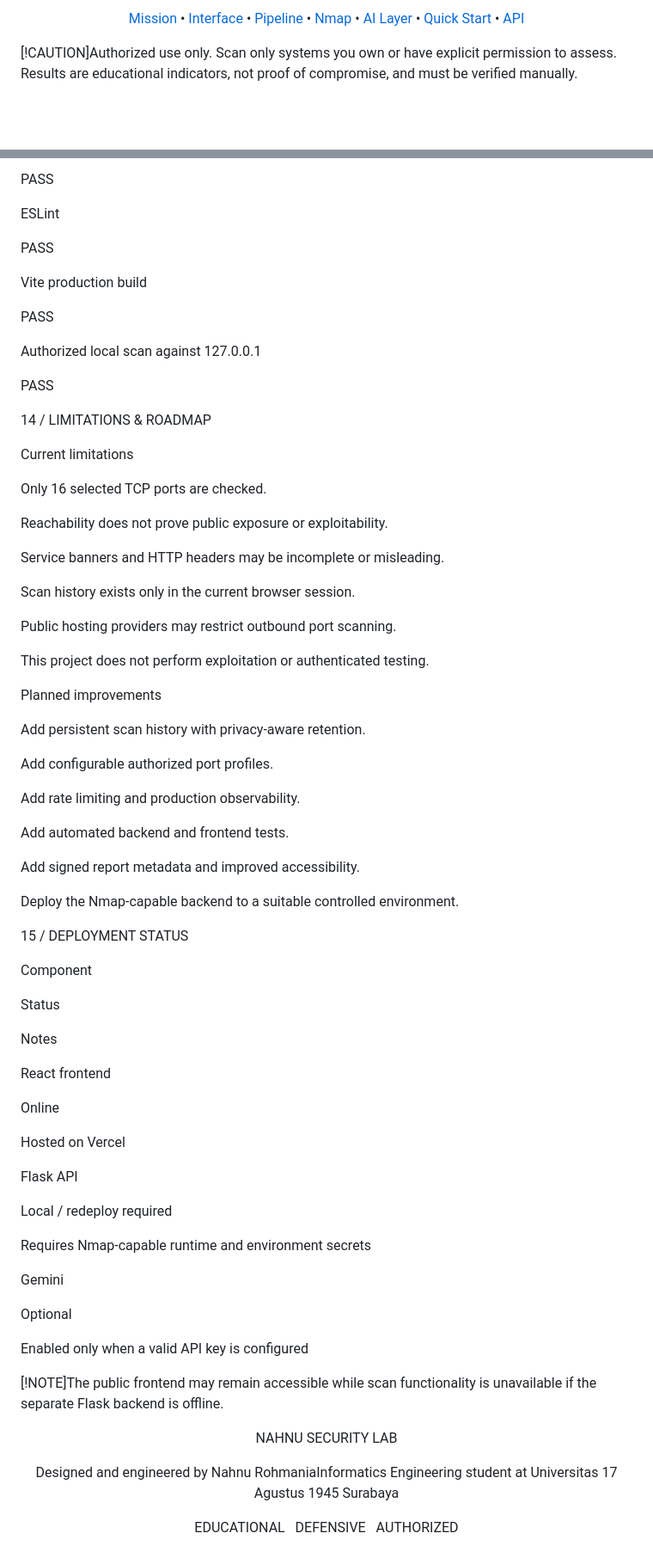
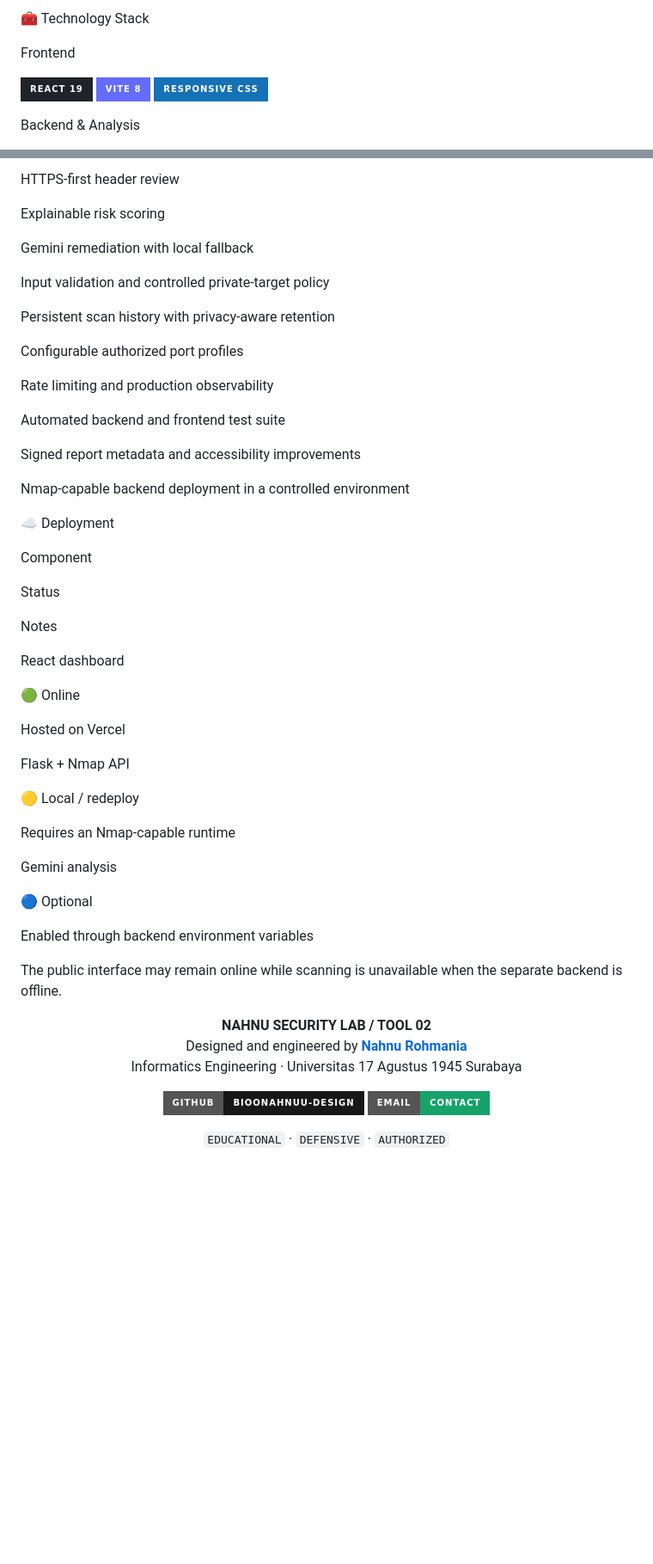
Before and after one commit to bioonahnuu-design/vulnscanner, a Markdown page: README.md, 2 parts joined by grey strips. Shown at 86% size. GitHub-like rendering; badges without logos; blank space fills up the shorter version.

Commit message:
docs: redesign README as security showcase

```diff
--- a/README.md
+++ b/README.md
@@ -20,15 +110,15 @@ REACT UI  ->  FLASK API  ->  NMAP + HTTP  ->  RISK ENGINE  ->  GEMINI
   </tr>
 </table>
 
-<p align="center">
-  <a href="#mission">Mission</a> •
-  <a href="#interface">Interface</a> •
-  <a href="#pipeline">Pipeline</a> •
-  <a href="#nmap">Nmap</a> •
-  <a href="#ai">AI Layer</a> •
-  <a href="#quick-start">Quick Start</a> •
-  <a href="#api">API</a>
+🧰 Technology Stack
+
+Frontend
+
+<p>
+  <img src="https://img.shields.io/badge/REACT_19-20232A?style=for-the-badge&logo=react&logoColor=61DAFB" alt="React 19">
+  <img src="https://img.shields.io/badge/VITE_8-646CFF?style=for-the-badge&logo=vite&logoColor=white" alt="Vite 8">
+  <img src="https://img.shields.io/badge/RESPONSIVE_CSS-1572B6?style=for-the-badge&logo=css3&logoColor=white" alt="CSS">
 </p>
 
-[!CAUTION]Authorized use only. Scan only systems you own or have explicit permission to assess. Results are educational indicators, not proof of compromise, and must be verified manually.
+Backend & Analysis
 
@@ -502,49 +424,25 @@ Python module compilation
 
-PASS
+HTTPS-first header review
 
-ESLint
+Explainable risk scoring
 
-PASS
+Gemini remediation with local fallback
 
-Vite production build
+Input validation and controlled private-target policy
 
-PASS
+Persistent scan history with privacy-aware retention
 
-Authorized local scan against 127.0.0.1
+Configurable authorized port profiles
 
-PASS
+Rate limiting and production observability
 
-14 / LIMITATIONS & ROADMAP
+Automated backend and frontend test suite
 
-Current limitations
+Signed report metadata and accessibility improvements
 
-Only 16 selected TCP ports are checked.
+Nmap-capable backend deployment in a controlled environment
 
-Reachability does not prove public exposure or exploitability.
-
-Service banners and HTTP headers may be incomplete or misleading.
-
-Scan history exists only in the current browser session.
-
-Public hosting providers may restrict outbound port scanning.
-
-This project does not perform exploitation or authenticated testing.
-
-Planned improvements
-
-Add persistent scan history with privacy-aware retention.
-
-Add configurable authorized port profiles.
-
-Add rate limiting and production observability.
-
-Add automated backend and frontend tests.
-
-Add signed report metadata and improved accessibility.
-
-Deploy the Nmap-capable backend to a suitable controlled environment.
-
-15 / DEPLOYMENT STATUS
+☁️ Deployment
 
 Component
 
@@ -552,32 +450,35 @@ Status
 
 Notes
 
-React frontend
+React dashboard
 
-Online
+🟢 Online
 
 Hosted on Vercel
 
-Flask API
+Flask + Nmap API
 
-Local / redeploy required
+🟡 Local / redeploy
 
-Requires Nmap-capable runtime and environment secrets
+Requires an Nmap-capable runtime
 
-Gemini
+Gemini analysis
 
-Optional
+🔵 Optional
 
-Enabled only when a valid API key is configured
+Enabled through backend environment variables
 
-[!NOTE]The public frontend may remain accessible while scan functionality is unavailable if the separate Flask backend is offline.
+The public interface may remain online while scanning is unavailable when the separate backend is offline.
 
-<div align="center">
+<p align="center">
+  <b>NAHNU SECURITY LAB / TOOL 02</b><br>
+  Designed and engineered by <a href="https://github.com/bioonahnuu-design"><b>Nahnu Rohmania</b></a><br>
+  Informatics Engineering · Universitas 17 Agustus 1945 Surabaya
+</p>
 
-NAHNU SECURITY LAB
+<p align="center">
+  <a href="https://github.com/bioonahnuu-design"><img src="https://img.shields.io/badge/GITHUB-bioonahnuu--design-181717?style=for-the-badge&logo=github&logoColor=white" alt="GitHub"></a>
+  <a href="mailto:bioonahnuu@gmail.com"><img src="https://img.shields.io/badge/EMAIL-CONTACT-16A36A?style=for-the-badge&logo=gmail&logoColor=white" alt="Email"></a>
+</p>
 
-Designed and engineered by Nahnu RohmaniaInformatics Engineering student at Universitas 17 Agustus 1945 Surabaya
-
-EDUCATIONAL   DEFENSIVE   AUTHORIZED
-
-</div>
+<p align="center"><code>EDUCATIONAL</code> · <code>DEFENSIVE</code> · <code>AUTHORIZED</code></p>
```
Also changed, not shown: other parts of README.md (+280 -358 lines).
